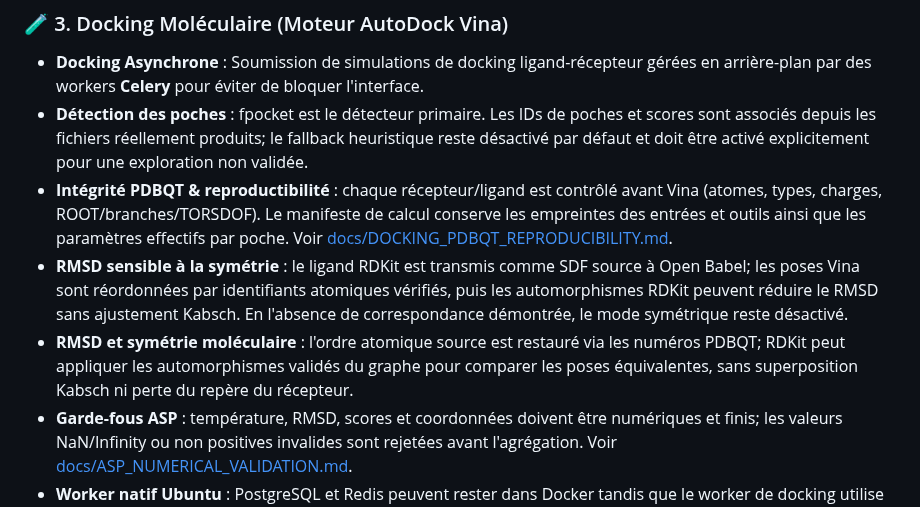
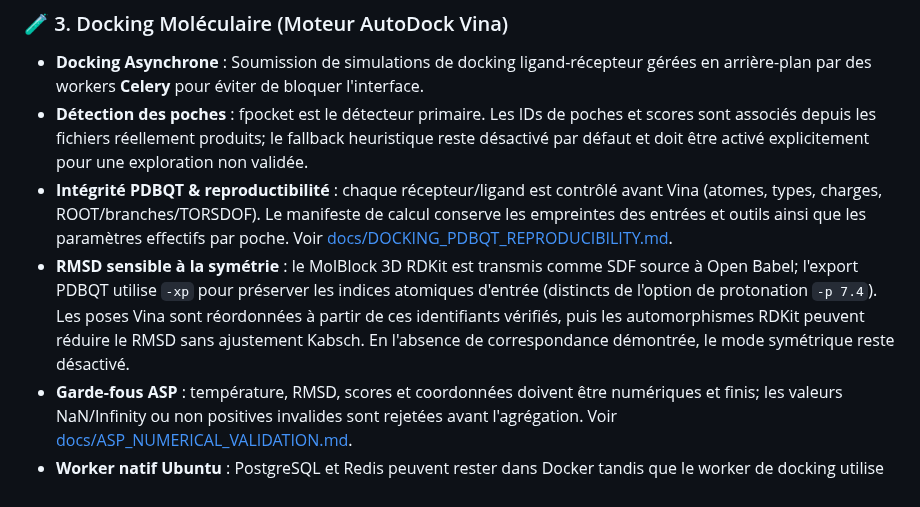
Before and after one commit to diarraibrahimamohamed-ops/nexora_v2, a Markdown page: README.md, the part around the change. Drawn GitHub-style.

Commit message:
Clarify symmetry-aware docking atom-order handling

```diff
--- a/README.md
+++ b/README.md
@@ -103,8 +103,7 @@ Le registre documente 16 sources, leurs périmètres, conditions de réutilisati
 * **Docking Asynchrone** : Soumission de simulations de docking ligand-récepteur gérées en arrière-plan par des workers **Celery** pour éviter de bloquer l'interface.
 * **Détection des poches** : fpocket est le détecteur primaire. Les IDs de poches et scores sont associés depuis les fichiers réellement produits; le fallback heuristique reste désactivé par défaut et doit être activé explicitement pour une exploration non validée.
 * **Intégrité PDBQT & reproductibilité** : chaque récepteur/ligand est contrôlé avant Vina (atomes, types, charges, ROOT/branches/TORSDOF). Le manifeste de calcul conserve les empreintes des entrées et outils ainsi que les paramètres effectifs par poche. Voir [docs/DOCKING_PDBQT_REPRODUCIBILITY.md](docs/DOCKING_PDBQT_REPRODUCIBILITY.md).
-* **RMSD sensible à la symétrie** : le ligand RDKit est transmis comme SDF source à Open Babel; les poses Vina sont réordonnées par identifiants atomiques vérifiés, puis les automorphismes RDKit peuvent réduire le RMSD sans ajustement Kabsch. En l'absence de correspondance démontrée, le mode symétrique reste désactivé.
-* **RMSD et symétrie moléculaire** : l'ordre atomique source est restauré via les numéros PDBQT; RDKit peut appliquer les automorphismes validés du graphe pour comparer les poses équivalentes, sans superposition Kabsch ni perte du repère du récepteur.
+* **RMSD sensible à la symétrie** : le MolBlock 3D RDKit est transmis comme SDF source à Open Babel; l'export PDBQT utilise `-xp` pour préserver les indices atomiques d'entrée (distincts de l'option de protonation `-p 7.4`). Les poses Vina sont réordonnées à partir de ces identifiants vérifiés, puis les automorphismes RDKit peuvent réduire le RMSD sans ajustement Kabsch. En l'absence de correspondance démontrée, le mode symétrique reste désactivé.
 * **Garde-fous ASP** : température, RMSD, scores et coordonnées doivent être numériques et finis; les valeurs NaN/Infinity ou non positives invalides sont rejetées avant l'agrégation. Voir [docs/ASP_NUMERICAL_VALIDATION.md](docs/ASP_NUMERICAL_VALIDATION.md).
 * **Worker natif Ubuntu** : PostgreSQL et Redis peuvent rester dans Docker tandis que le worker de docking utilise les outils déjà installés sur l'hôte. Voir [docs/DOCKING_NATIVE_WORKER.md](docs/DOCKING_NATIVE_WORKER.md).
 * **Base de Données de Ligands** : environ 30 exemples pré-enregistrés (Paracétamol, Ibuprofène, Aspirine, Caféine, Morphine, Imatinib, Ritonavir, Remdesivir, Quercétine, Curcumine, etc.); leur présence ne constitue pas une validation expérimentale.
```
